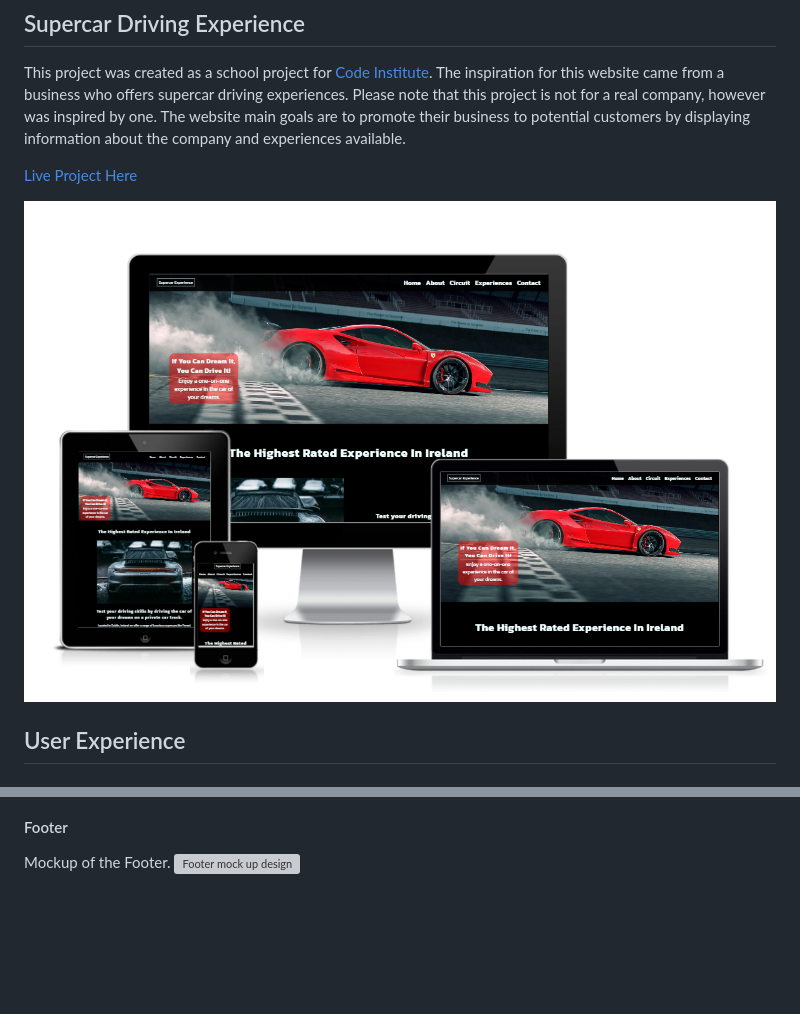
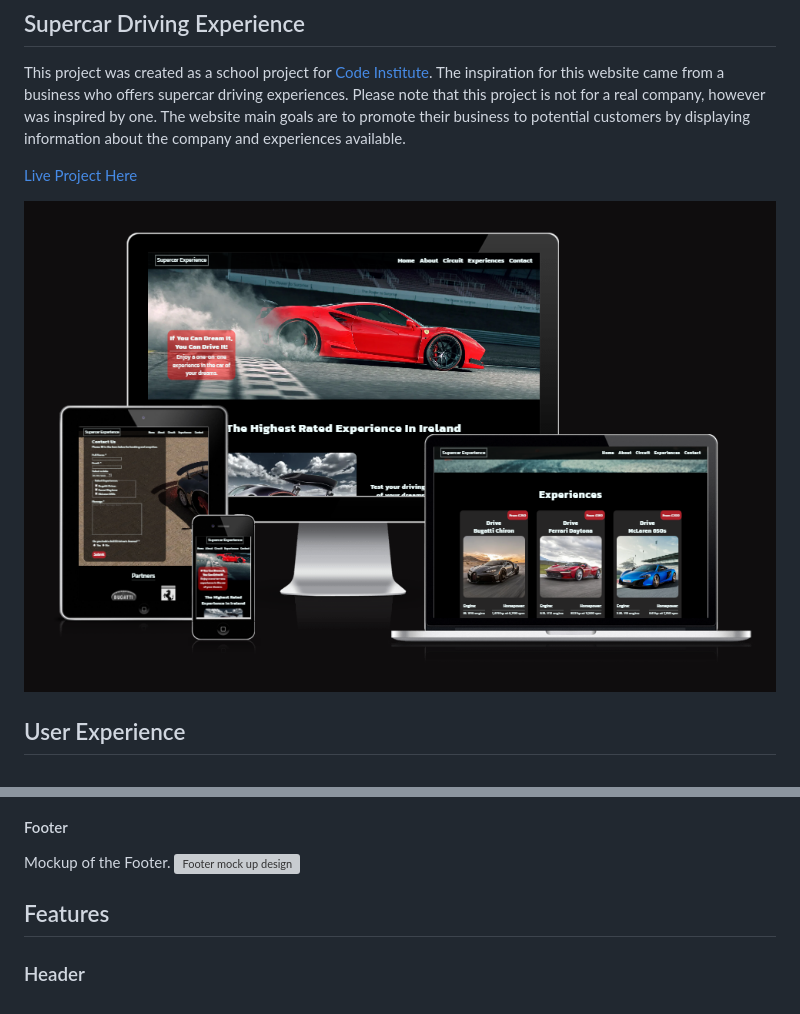
Before and after one commit to Dayana-N/portfolio-project-1, a Markdown page: README.md, 2 parts joined by grey strips. GitHub-like rendering; pictures changed too: assets/images/readme-images/responsive.PNG; blank space fills up the shorter version; grey boxes are pictures that could not be loaded.

```diff
--- a/README.md
+++ b/README.md
@@ -48,3 +48,6 @@ The experiences section was also designed visually in Photoshop first with impro
 #### Footer
 Mockup of the Footer.
 ![Footer mock up design](./assets/images/readme-images/footer-mockup.PNG)
+
+## Features
+### Header
```
Also changed, not shown: other parts of README.md (+1 -1 lines), testing.md (+9 -6 lines), 1 other file.
